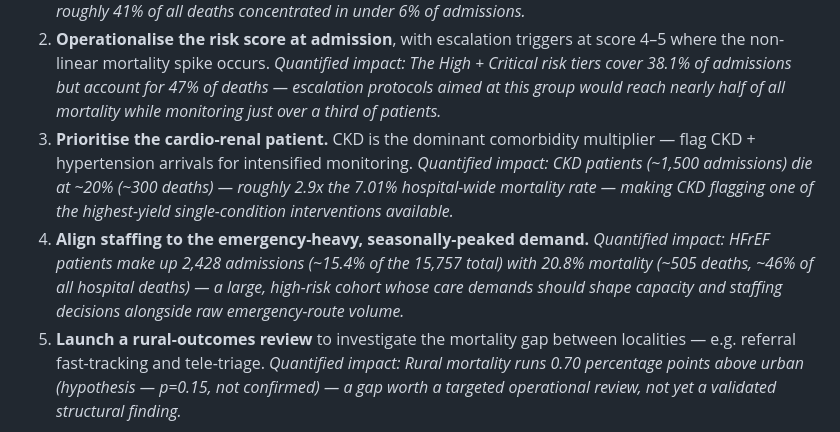
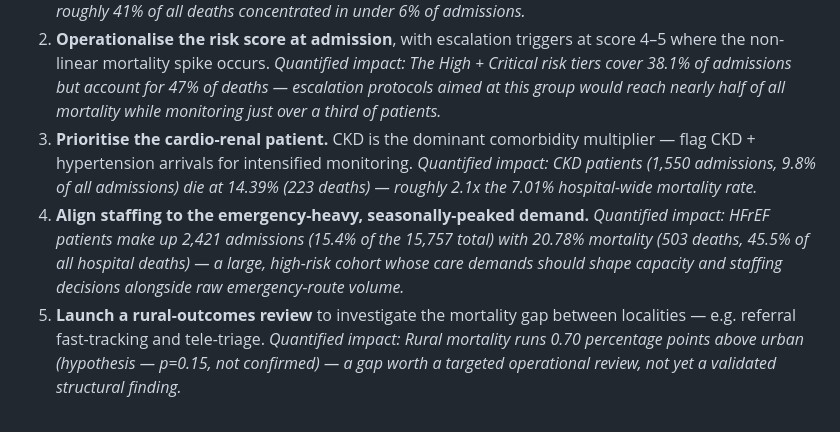
Before and after one commit to Vitthal38/hospiq-cardiac-analytics, a Markdown page: docs/BUSINESS_INSIGHTS.md, the part around the change. Drawn GitHub-style.

```diff
--- a/docs/BUSINESS_INSIGHTS.md
+++ b/docs/BUSINESS_INSIGHTS.md
@@ -113,9 +113,9 @@ Admissions are **clearly growing**. FY2018-19 beats FY2017-18 in most months —
 2. **Operationalise the risk score at admission**, with escalation triggers at score 4–5 where the non-linear mortality spike occurs.
    *Quantified impact: The High + Critical risk tiers cover 38.1% of admissions but account for 47% of deaths — escalation protocols aimed at this group would reach nearly half of all mortality while monitoring just over a third of patients.*
 3. **Prioritise the cardio-renal patient.** CKD is the dominant comorbidity multiplier — flag CKD + hypertension arrivals for intensified monitoring.
-   *Quantified impact: CKD patients (~1,500 admissions) die at ~20% (~300 deaths) — roughly 2.9x the 7.01% hospital-wide mortality rate — making CKD flagging one of the highest-yield single-condition interventions available.*
+   *Quantified impact: CKD patients (1,550 admissions, 9.8% of all admissions) die at 14.39% (223 deaths) — roughly 2.1x the 7.01% hospital-wide mortality rate.*
 4. **Align staffing to the emergency-heavy, seasonally-peaked demand.**
-   *Quantified impact: HFrEF patients make up 2,428 admissions (~15.4% of the 15,757 total) with 20.8% mortality (~505 deaths, ~46% of all hospital deaths) — a large, high-risk cohort whose care demands should shape capacity and staffing decisions alongside raw emergency-route volume.*
+   *Quantified impact: HFrEF patients make up 2,421 admissions (15.4% of the 15,757 total) with 20.78% mortality (503 deaths, 45.5% of all hospital deaths) — a large, high-risk cohort whose care demands should shape capacity and staffing decisions alongside raw emergency-route volume.*
 5. **Launch a rural-outcomes review** to investigate the mortality gap between localities — e.g. referral fast-tracking and tele-triage.
    *Quantified impact: Rural mortality runs 0.70 percentage points above urban (hypothesis — p=0.15, not confirmed) — a gap worth a targeted operational review, not yet a validated structural finding.*
 
```
Also changed, not shown: README.md (+2 -2 lines).
